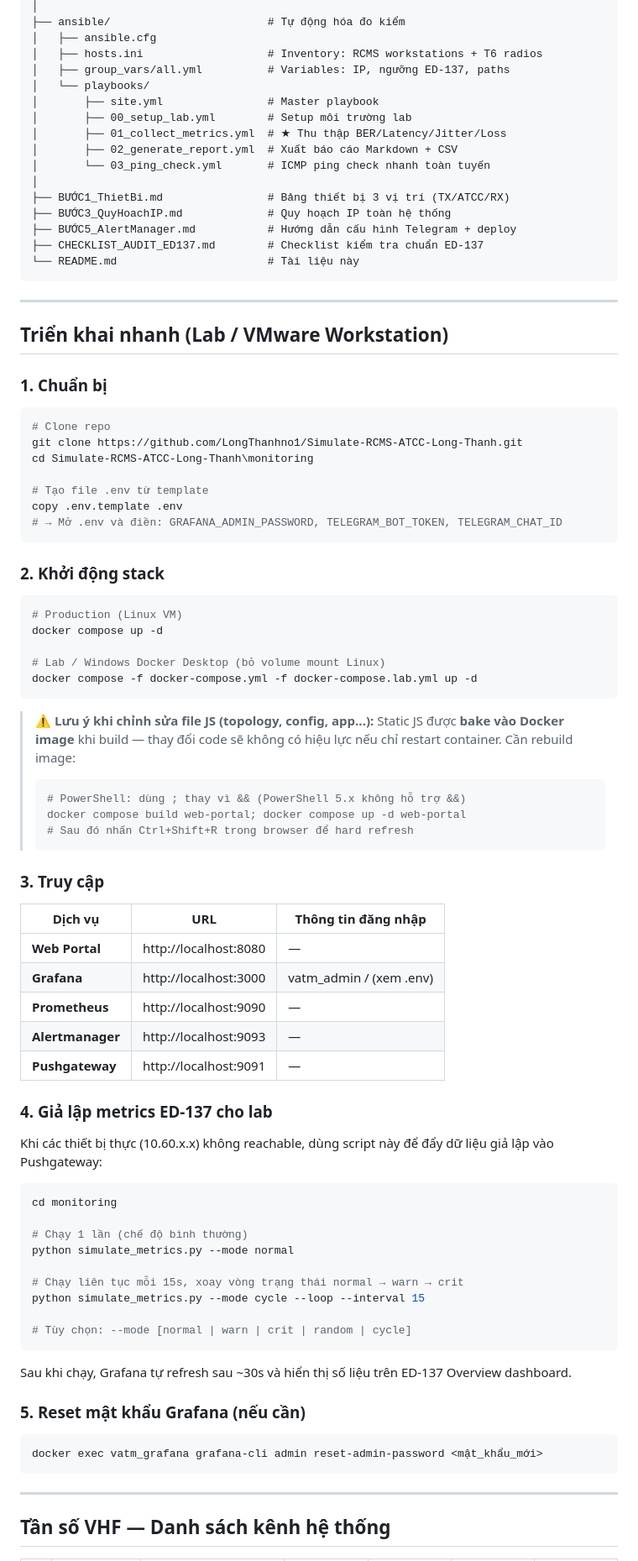
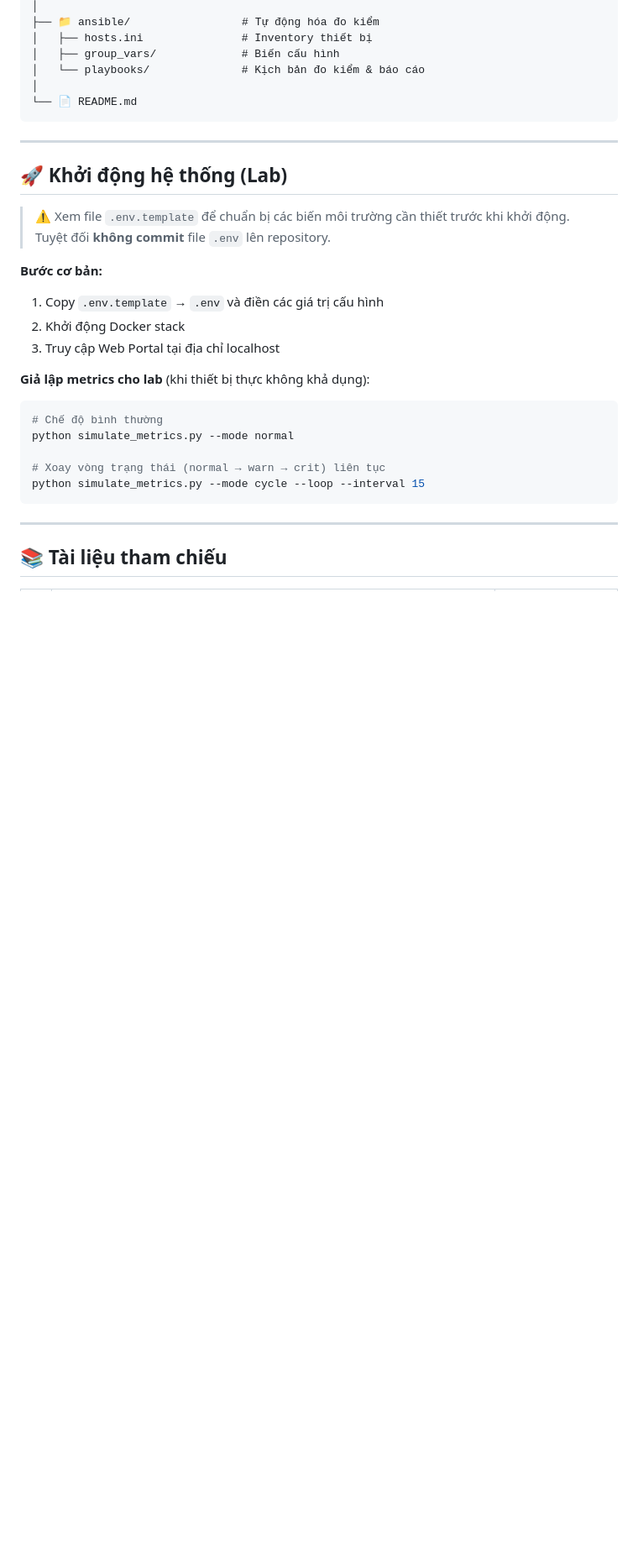
Before and after one commit to LongThanhno1/Simulate-RCMS-ATCC-Long-Thanh, a Markdown page: README.md, the part around one of its changes. Shown at 84% size. Rendered like a GitHub page; blank space fills up the shorter version.

````diff
--- a/README.md
+++ b/README.md
@@ -133,92 +98,34 @@ Simulate-RCMS-ATCC-Long-Thanh/
 │
-├── ansible/                        # Tự động hóa đo kiểm
-│   ├── ansible.cfg
-│   ├── hosts.ini                   # Inventory: RCMS workstations + T6 radios
-│   ├── group_vars/all.yml          # Variables: IP, ngưỡng ED-137, paths
-│   └── playbooks/
-│       ├── site.yml                # Master playbook
-│       ├── 00_setup_lab.yml        # Setup môi trường lab
-│       ├── 01_collect_metrics.yml  # ★ Thu thập BER/Latency/Jitter/Loss
-│       ├── 02_generate_report.yml  # Xuất báo cáo Markdown + CSV
-│       └── 03_ping_check.yml       # ICMP ping check nhanh toàn tuyến
+├── 📁 ansible/                 # Tự động hóa đo kiểm
+│   ├── hosts.ini               # Inventory thiết bị
+│   ├── group_vars/             # Biến cấu hình
+│   └── playbooks/              # Kịch bản đo kiểm & báo cáo
 │
-├── BƯỚC1_ThietBi.md                # Bảng thiết bị 3 vị trí (TX/ATCC/RX)
-├── BƯỚC3_QuyHoachIP.md             # Quy hoạch IP toàn hệ thống
-├── BƯỚC5_AlertManager.md           # Hướng dẫn cấu hình Telegram + deploy
-├── CHECKLIST_AUDIT_ED137.md        # Checklist kiểm tra chuẩn ED-137
-└── README.md                       # Tài liệu này
+└── 📄 README.md
 ```
 
 ---
 
-## Triển khai nhanh (Lab / VMware Workstation)
+## 🚀 Khởi động hệ thống (Lab)
 
-### 1. Chuẩn bị
+> ⚠️ Xem file `.env.template` để chuẩn bị các biến môi trường cần thiết trước khi khởi động.
+> Tuyệt đối **không commit** file `.env` lên repository.
 
-```powershell
-# Clone repo
-git clone https://github.com/LongThanhno1/Simulate-RCMS-ATCC-Long-Thanh.git
-cd Simulate-RCMS-ATCC-Long-Thanh\monitoring
+**Bước cơ bản:**
+1. Copy `.env.template` → `.env` và điền các giá trị cấu hình
+2. Khởi động Docker stack
+3. Truy cập Web Portal tại địa chỉ localhost
 
-# Tạo file .env từ template
-copy .env.template .env
-# → Mở .env và điền: GRAFANA_ADMIN_PASSWORD, TELEGRAM_BOT_TOKEN, TELEGRAM_CHAT_ID
-```
-
-### 2. Khởi động stack
-
-```powershell
-# Production (Linux VM)
-docker compose up -d
-
-# Lab / Windows Docker Desktop (bỏ volume mount Linux)
-docker compose -f docker-compose.yml -f docker-compose.lab.yml up -d
-```
-
-> ⚠️ **Lưu ý khi chỉnh sửa file JS (topology, config, app...):**
-> Static JS được **bake vào Docker image** khi build — thay đổi code sẽ không có hiệu lực nếu chỉ restart container. Cần rebuild image:
->
-> ```powershell
-> # PowerShell: dùng ; thay vì && (PowerShell 5.x không hỗ trợ &&)
-> docker compose build web-portal; docker compose up -d web-portal
-> # Sau đó nhấn Ctrl+Shift+R trong browser để hard refresh
-> ```
-
-### 3. Truy cập
-
-| Dịch vụ | URL | Thông tin đăng nhập |
-|---------|-----|-------------------|
-| **Web Portal** | http://localhost:8080 | — |
-| **Grafana** | http://localhost:3000 | vatm_admin / (xem .env) |
-| **Prometheus** | http://localhost:9090 | — |
-| **Alertmanager** | http://localhost:9093 | — |
-| **Pushgateway** | http://localhost:9091 | — |
-
-### 4. Giả lập metrics ED-137 cho lab
-
-Khi các thiết bị thực (10.60.x.x) không reachable, dùng script này để đẩy dữ liệu giả lập vào Pushgateway:
-
+**Giả lập metrics cho lab** (khi thiết bị thực không khả dụng):
 ```bash
-cd monitoring
-
-# Chạy 1 lần (chế độ bình thường)
+# Chế độ bình thường
 python simulate_metrics.py --mode normal
 
-# Chạy liên tục mỗi 15s, xoay vòng trạng thái normal → warn → crit
+# Xoay vòng trạng thái (normal → warn → crit) liên tục
 python simulate_metrics.py --mode cycle --loop --interval 15
-
-# Tùy chọn: --mode [normal | warn | crit | random | cycle]
-```
-
-Sau khi chạy, Grafana tự refresh sau ~30s và hiển thị số liệu trên ED-137 Overview dashboard.
-
-### 5. Reset mật khẩu Grafana (nếu cần)
-
-```bash
-docker exec vatm_grafana grafana-cli admin reset-admin-password <mật_khẩu_mới>
 ```
 
 ---
 
-## Tần số VHF — Danh sách kênh hệ thống
+## 📚 Tài liệu tham chiếu
 
````
Also changed, not shown: other parts of README.md (+84 -137 lines).
